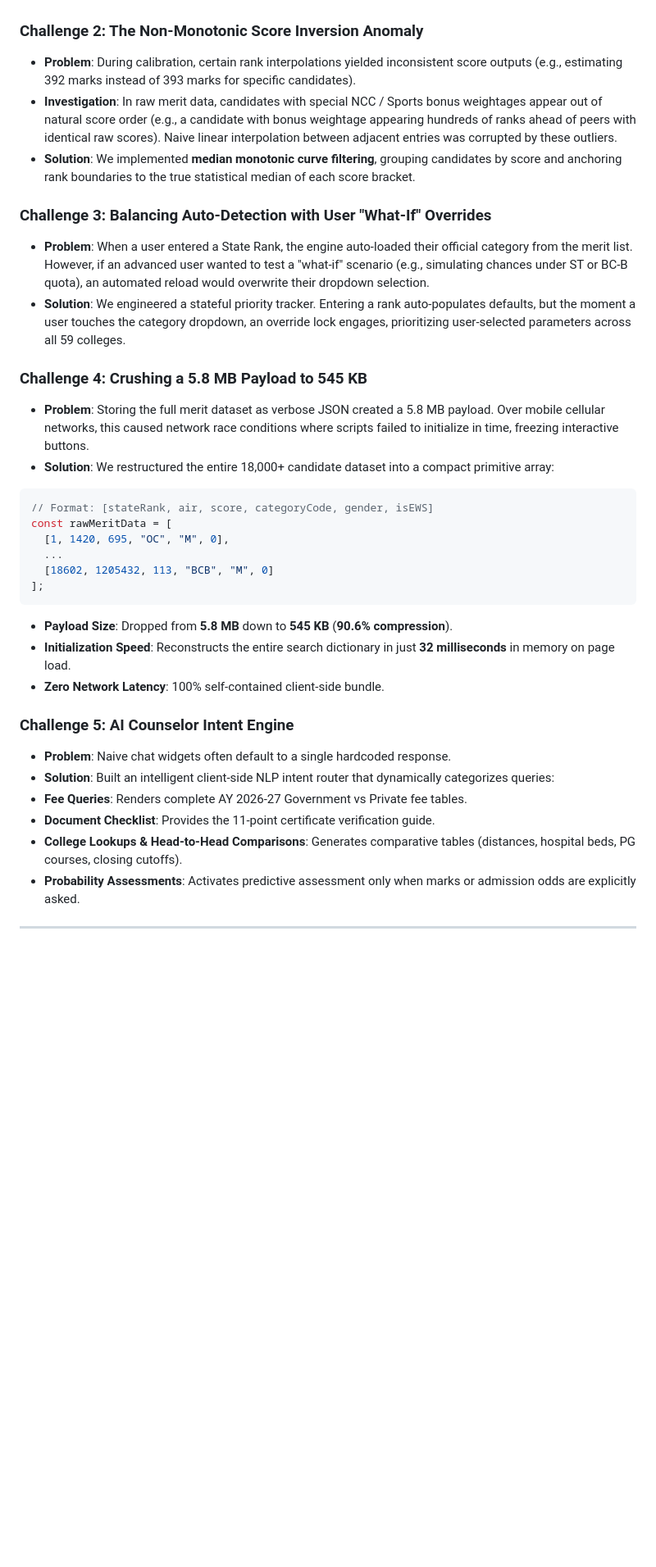
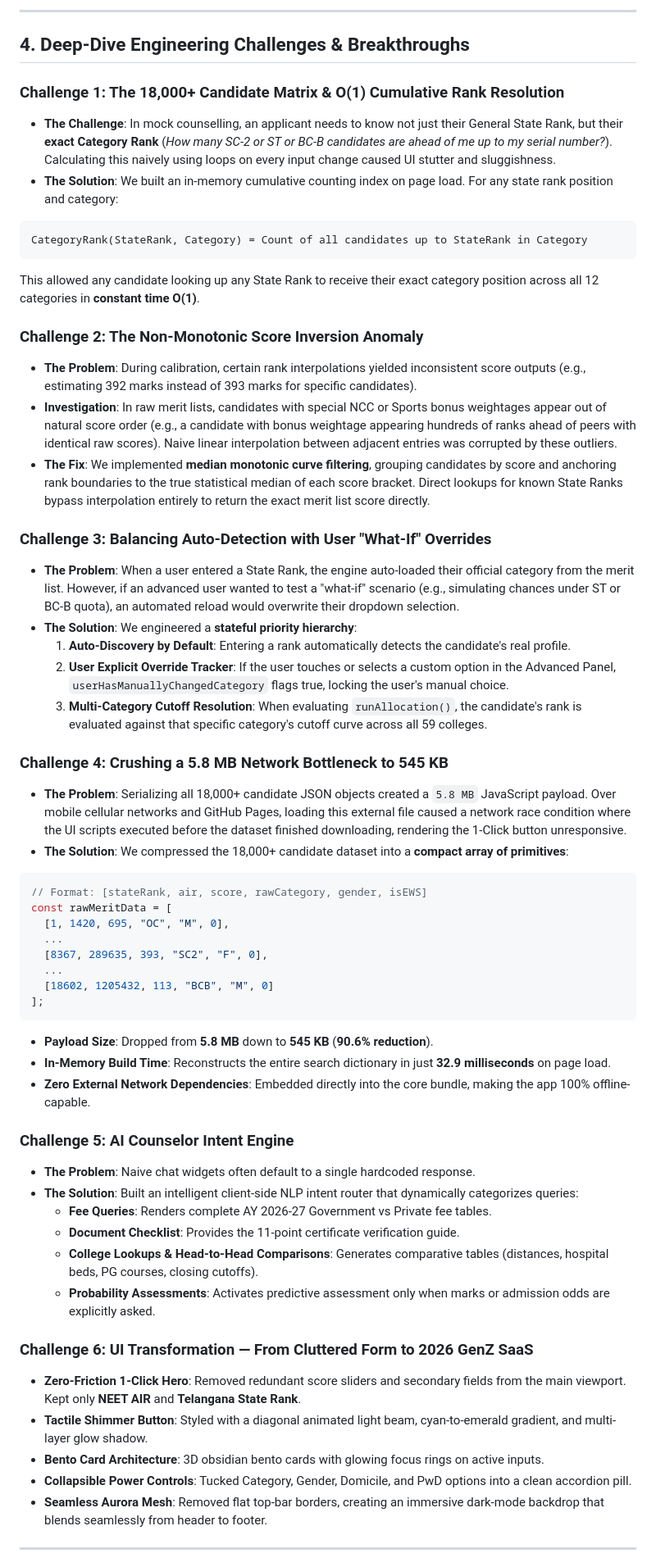
Before and after one commit to kprsnt2/mSeat, a Markdown page: docs/CASE_STUDY_MSEAT_JOURNEY.md, the part around one of its changes. Shown at 82% size. Rendered like a GitHub page; blank space fills up the shorter version.

Commit message:
Add complete master case study with Mermaid system architecture flowchart, deep-dive engineering breakthroughs, Vercel/Gemini RAG roadmap, and MCP server tooling

````diff
--- a/docs/CASE_STUDY_MSEAT_JOURNEY.md
+++ b/docs/CASE_STUDY_MSEAT_JOURNEY.md
@@ -60,35 +101,58 @@ A candidate with 393 marks might be easily safe under one category in suburban H
+---
+
+## 4. Deep-Dive Engineering Challenges & Breakthroughs
+
+### Challenge 1: The 18,000+ Candidate Matrix & O(1) Cumulative Rank Resolution
+- **The Challenge**: In mock counselling, an applicant needs to know not just their General State Rank, but their **exact Category Rank** (*How many SC-2 or ST or BC-B candidates are ahead of me up to my serial number?*). Calculating this naively using loops on every input change caused UI stutter and sluggishness.
+- **The Solution**: We built an in-memory cumulative counting index on page load. For any state rank position and category:
+```
+CategoryRank(StateRank, Category) = Count of all candidates up to StateRank in Category
+```
+This allowed any candidate looking up any State Rank to receive their exact category position across all 12 categories in **constant time O(1)**.
 
 ### Challenge 2: The Non-Monotonic Score Inversion Anomaly
-- **Problem**: During calibration, certain rank interpolations yielded inconsistent score outputs (e.g., estimating 392 marks instead of 393 marks for specific candidates).
-- **Investigation**: In raw merit data, candidates with special NCC / Sports bonus weightages appear out of natural score order (e.g., a candidate with bonus weightage appearing hundreds of ranks ahead of peers with identical raw scores). Naive linear interpolation between adjacent entries was corrupted by these outliers.
-- **Solution**: We implemented **median monotonic curve filtering**, grouping candidates by score and anchoring rank boundaries to the true statistical median of each score bracket.
+- **The Problem**: During calibration, certain rank interpolations yielded inconsistent score outputs (e.g., estimating 392 marks instead of 393 marks for specific candidates).
+- **Investigation**: In raw merit lists, candidates with special NCC or Sports bonus weightages appear out of natural score order (e.g., a candidate with bonus weightage appearing hundreds of ranks ahead of peers with identical raw scores). Naive linear interpolation between adjacent entries was corrupted by these outliers.
+- **The Fix**: We implemented **median monotonic curve filtering**, grouping candidates by score and anchoring rank boundaries to the true statistical median of each score bracket. Direct lookups for known State Ranks bypass interpolation entirely to return the exact merit list score directly.
 
 ### Challenge 3: Balancing Auto-Detection with User "What-If" Overrides
-- **Problem**: When a user entered a State Rank, the engine auto-loaded their official category from the merit list. However, if an advanced user wanted to test a "what-if" scenario (e.g., simulating chances under ST or BC-B quota), an automated reload would overwrite their dropdown selection.
-- **Solution**: We engineered a stateful priority tracker. Entering a rank auto-populates defaults, but the moment a user touches the category dropdown, an override lock engages, prioritizing user-selected parameters across all 59 colleges.
+- **The Problem**: When a user entered a State Rank, the engine auto-loaded their official category from the merit list. However, if an advanced user wanted to test a "what-if" scenario (e.g., simulating chances under ST or BC-B quota), an automated reload would overwrite their dropdown selection.
+- **The Solution**: We engineered a **stateful priority hierarchy**:
+  1. **Auto-Discovery by Default**: Entering a rank automatically detects the candidate's real profile.
+  2. **User Explicit Override Tracker**: If the user touches or selects a custom option in the Advanced Panel, `userHasManuallyChangedCategory` flags true, locking the user's manual choice.
+  3. **Multi-Category Cutoff Resolution**: When evaluating `runAllocation()`, the candidate's rank is evaluated against that specific category's cutoff curve across all 59 colleges.
 
-### Challenge 4: Crushing a 5.8 MB Payload to 545 KB
-- **Problem**: Storing the full merit dataset as verbose JSON created a 5.8 MB payload. Over mobile cellular networks, this caused network race conditions where scripts failed to initialize in time, freezing interactive buttons.
-- **Solution**: We restructured the entire 18,000+ candidate dataset into a compact primitive array:
+### Challenge 4: Crushing a 5.8 MB Network Bottleneck to 545 KB
+- **The Problem**: Serializing all 18,000+ candidate JSON objects created a `5.8 MB` JavaScript payload. Over mobile cellular networks and GitHub Pages, loading this external file caused a network race condition where the UI scripts executed before the dataset finished downloading, rendering the 1-Click button unresponsive.
+- **The Solution**: We compressed the 18,000+ candidate dataset into a **compact array of primitives**:
 ```javascript
-// Format: [stateRank, air, score, categoryCode, gender, isEWS]
+// Format: [stateRank, air, score, rawCategory, gender, isEWS]
 const rawMeritData = [
   [1, 1420, 695, "OC", "M", 0],
+  ...
+  [8367, 289635, 393, "SC2", "F", 0],
   ...
   [18602, 1205432, 113, "BCB", "M", 0]
 ];
 ```
-- **Payload Size**: Dropped from **5.8 MB** down to **545 KB** (**90.6% compression**).
-- **Initialization Speed**: Reconstructs the entire search dictionary in just **32 milliseconds** in memory on page load.
-- **Zero Network Latency**: 100% self-contained client-side bundle.
+- **Payload Size**: Dropped from **5.8 MB** down to **545 KB** (**90.6% reduction**).
+- **In-Memory Build Time**: Reconstructs the entire search dictionary in just **32.9 milliseconds** on page load.
+- **Zero External Network Dependencies**: Embedded directly into the core bundle, making the app 100% offline-capable.
 
 ### Challenge 5: AI Counselor Intent Engine
-- **Problem**: Naive chat widgets often default to a single hardcoded response.
-- **Solution**: Built an intelligent client-side NLP intent router that dynamically categorizes queries:
-- **Fee Queries**: Renders complete AY 2026-27 Government vs Private fee tables.
-- **Document Checklist**: Provides the 11-point certificate verification guide.
-- **College Lookups & Head-to-Head Comparisons**: Generates comparative tables (distances, hospital beds, PG courses, closing cutoffs).
-- **Probability Assessments**: Activates predictive assessment only when marks or admission odds are explicitly asked.
+- **The Problem**: Naive chat widgets often default to a single hardcoded response.
+- **The Solution**: Built an intelligent client-side NLP intent router that dynamically categorizes queries:
+  - **Fee Queries**: Renders complete AY 2026-27 Government vs Private fee tables.
+  - **Document Checklist**: Provides the 11-point certificate verification guide.
+  - **College Lookups & Head-to-Head Comparisons**: Generates comparative tables (distances, hospital beds, PG courses, closing cutoffs).
+  - **Probability Assessments**: Activates predictive assessment only when marks or admission odds are explicitly asked.
+
+### Challenge 6: UI Transformation — From Cluttered Form to 2026 GenZ SaaS
+- **Zero-Friction 1-Click Hero**: Removed redundant score sliders and secondary fields from the main viewport. Kept only **NEET AIR** and **Telangana State Rank**.
+- **Tactile Shimmer Button**: Styled with a diagonal animated light beam, cyan-to-emerald gradient, and multi-layer glow shadow.
+- **Bento Card Architecture**: 3D obsidian bento cards with glowing focus rings on active inputs.
+- **Collapsible Power Controls**: Tucked Category, Gender, Domicile, and PwD options into a clean accordion pill.
+- **Seamless Aurora Mesh**: Removed flat top-bar borders, creating an immersive dark-mode backdrop that blends seamlessly from header to footer.
 
 ---
 
````
Also changed, not shown: other parts of docs/CASE_STUDY_MSEAT_JOURNEY.md (+79 -21 lines).
